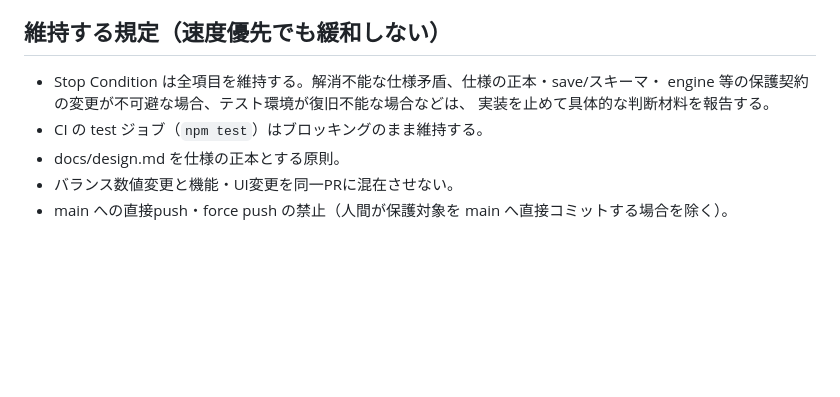
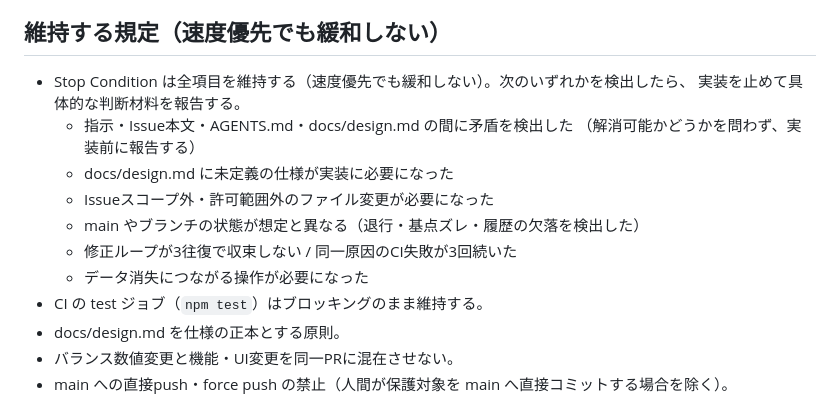
Before and after one commit to tenagazaru0527/recycle-factory, a Markdown page: AGENTS.md, the part around the change. Drawn GitHub-style; blank space fills up the shorter version.

Commit message:
#31 Rewrite Stop Condition with project-actual triggers
Replace the single compressed line (which used non-existent concepts —
save/schema/engine protected contracts from another project — and omitted
conditions this project actually stopped on) with explicit triggers:
instruction/Issue/AGENTS.md/design.md contradictions (report regardless of
resolvability), undefined-in-design spec needed, out-of-scope file changes,
unexpected main/branch state (regression/base drift/history loss), fix loops
not converging in 3 rounds / 3 same-cause CI failures, data-loss operations.

Co-Authored-By: Claude Opus 4.8 <noreply@anthropic.com>

```diff
--- a/AGENTS.md
+++ b/AGENTS.md
@@ -62,9 +62,15 @@
 
 ## 維持する規定（速度優先でも緩和しない）
 
-- Stop Condition は全項目を維持する。解消不能な仕様矛盾、仕様の正本・save/スキーマ・
-  engine 等の保護契約の変更が不可避な場合、テスト環境が復旧不能な場合などは、
+- Stop Condition は全項目を維持する（速度優先でも緩和しない）。次のいずれかを検出したら、
   実装を止めて具体的な判断材料を報告する。
+  - 指示・Issue本文・AGENTS.md・docs/design.md の間に矛盾を検出した
+    （解消可能かどうかを問わず、実装前に報告する）
+  - docs/design.md に未定義の仕様が実装に必要になった
+  - Issueスコープ外・許可範囲外のファイル変更が必要になった
+  - main やブランチの状態が想定と異なる（退行・基点ズレ・履歴の欠落を検出した）
+  - 修正ループが3往復で収束しない / 同一原因のCI失敗が3回続いた
+  - データ消失につながる操作が必要になった
 - CI の test ジョブ（`npm test`）はブロッキングのまま維持する。
 - docs/design.md を仕様の正本とする原則。
 - バランス数値変更と機能・UI変更を同一PRに混在させない。
```
